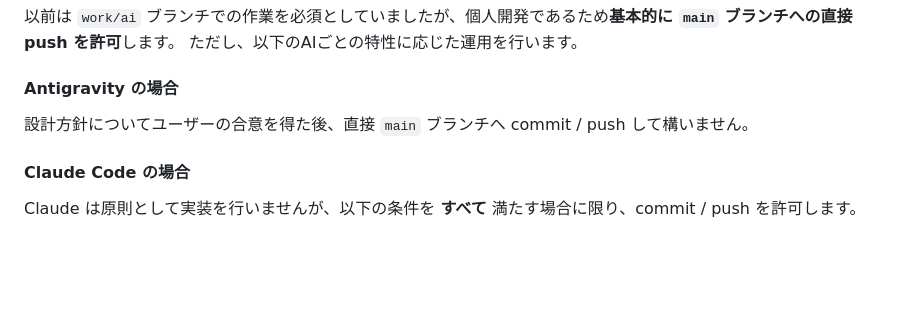
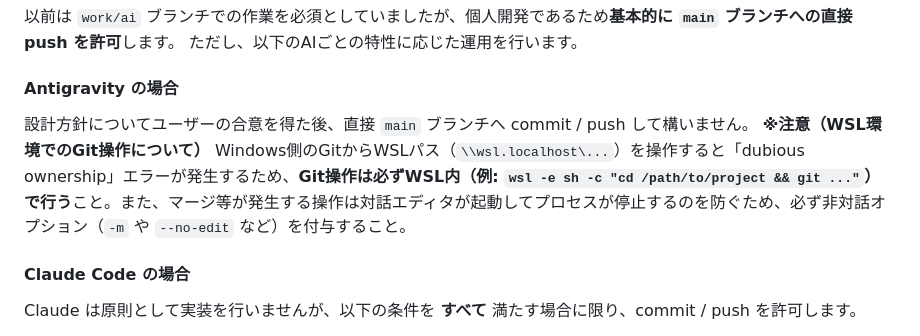
Before and after one commit to okazaki117/okazaki_portal2, a Markdown page: AI_WORK_CONTEXT.md, the part around the change. Rendered like a GitHub page; blank space fills up the shorter version.

Commit message:
docs: add wsl and git usage context for antigravity

```diff
--- a/AI_WORK_CONTEXT.md
+++ b/AI_WORK_CONTEXT.md
@@ -79,6 +79,8 @@ okazaki_portal2/
 
 #### Antigravity の場合
 設計方針についてユーザーの合意を得た後、直接 `main` ブランチへ commit / push して構いません。
+**※注意（WSL環境でのGit操作について）**
+Windows側のGitからWSLパス（`\\wsl.localhost\...`）を操作すると「dubious ownership」エラーが発生するため、**Git操作は必ずWSL内（例: `wsl -e sh -c "cd /path/to/project && git ..."`）で行う**こと。また、マージ等が発生する操作は対話エディタが起動してプロセスが停止するのを防ぐため、必ず非対話オプション（`-m` や `--no-edit` など）を付与すること。
 
 #### Claude Code の場合
 Claude は原則として実装を行いませんが、以下の条件を **すべて** 満たす場合に限り、commit / push を許可します。
```
